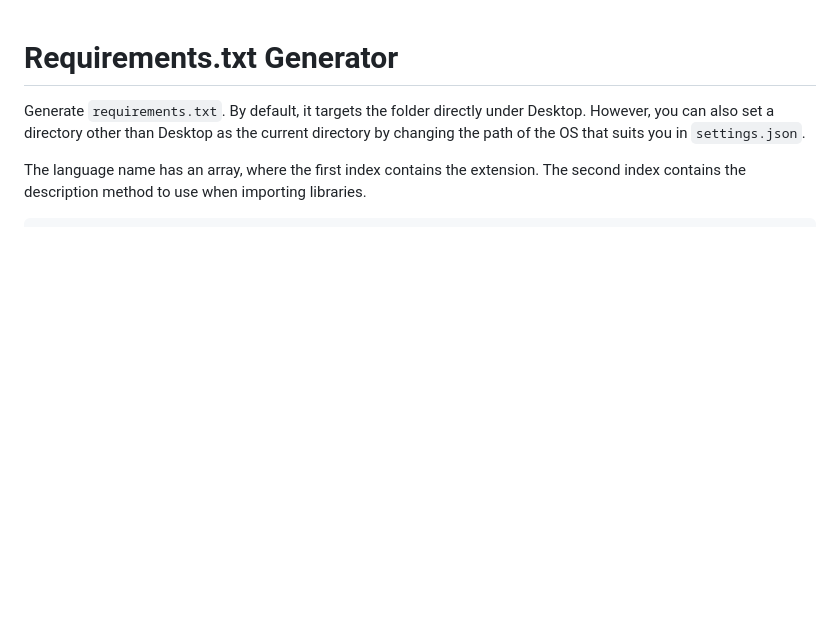
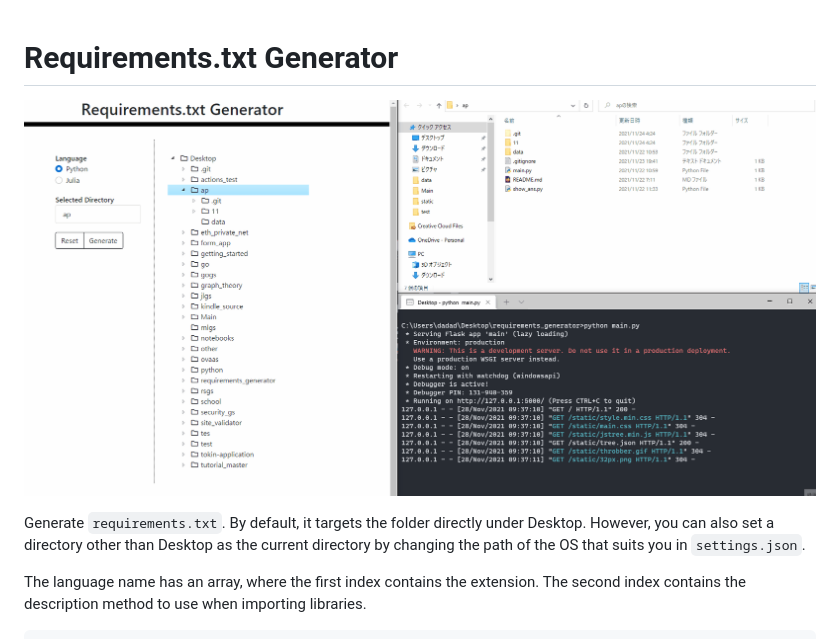
Before and after one commit to ogty/RequirementsGenerator, a Markdown page: README.md, the part around the change. Rendered like a GitHub page; pictures changed too: static/demo.gif (added); blank space fills up the shorter version.

```diff
--- a/README.md
+++ b/README.md
@@ -1,4 +1,6 @@
 # Requirements.txt Generator
+
+![demo](./static/demo.gif)
 
 Generate `requirements.txt`.
 By default, it targets the folder directly under Desktop.
```
Also changed, not shown: 1 other file.
